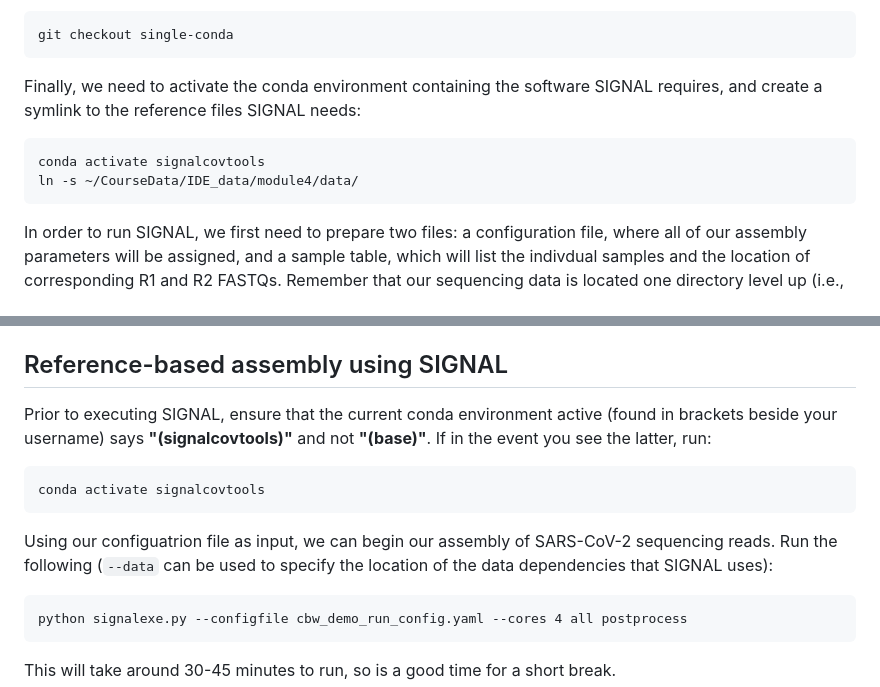
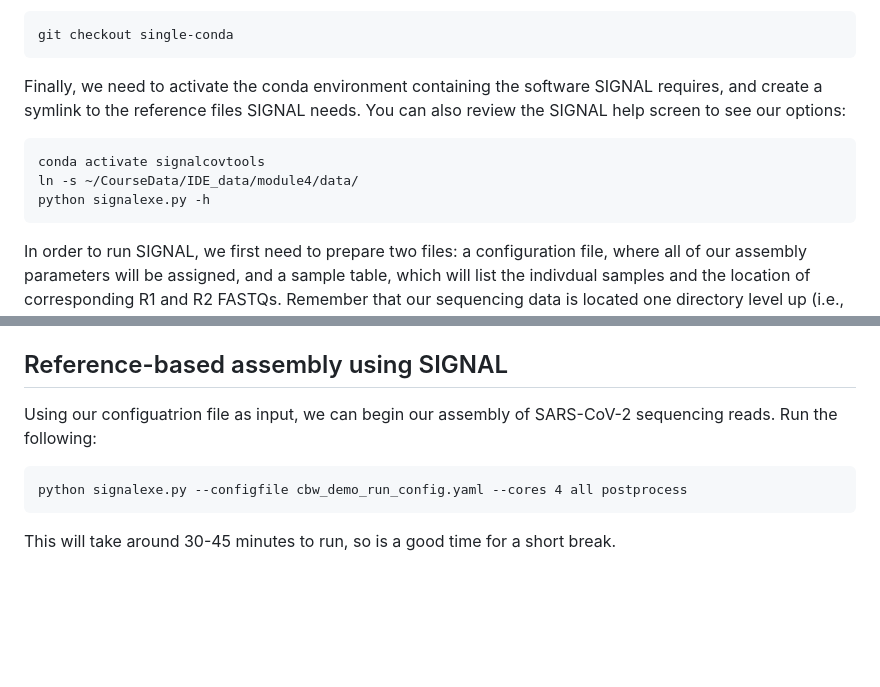
Before and after one commit to bioinformaticsdotca/IDE_2023, a Markdown page: module4/README.md, 2 parts joined by grey strips. Rendered like a GitHub page; blank space fills up the shorter version.

Commit message:
Remove redundancy

````diff
--- a/module4/README.md
+++ b/module4/README.md
@@ -78,11 +78,12 @@ Next, we need to switch to the version of SIGNAL that we will use for this works
 git checkout single-conda
 ```
 
-Finally, we need to activate the conda environment containing the software SIGNAL requires, and create a symlink to the reference files SIGNAL needs:
+Finally, we need to activate the conda environment containing the software SIGNAL requires, and create a symlink to the reference files SIGNAL needs. You can also review the SIGNAL help screen to see our options:
 
 ```
 conda activate signalcovtools
 ln -s ~/CourseData/IDE_data/module4/data/
+python signalexe.py -h
 ```
 
 In order to run SIGNAL, we first need to prepare two files: a configuration file, where all of our assembly parameters will be assigned, and a sample table, which will list the indivdual samples and the location of corresponding R1 and R2 FASTQs. Remember that our sequencing data is located one directory level up (i.e., `../cbw_demo_run/`). Generating the required files can all be done using the following command:
@@ -95,13 +96,7 @@ If you run `ls` you should see `cbw_demo_run_config.yaml` and `cbw_demo_run_samp
 
 ## Reference-based assembly using SIGNAL
 
-Prior to executing SIGNAL, ensure that the current conda environment active (found in brackets beside your username) says **"(signalcovtools)"** and not **"(base)"**. If in the event you see the latter, run:
-
-```
-conda activate signalcovtools
-```
-
-Using our configuatrion file as input, we can begin our assembly of SARS-CoV-2 sequencing reads. Run the following (`--data` can be used to specify the location of the data dependencies that SIGNAL uses):
+Using our configuatrion file as input, we can begin our assembly of SARS-CoV-2 sequencing reads. Run the following:
 
 ```
 python signalexe.py --configfile cbw_demo_run_config.yaml --cores 4 all postprocess
````
